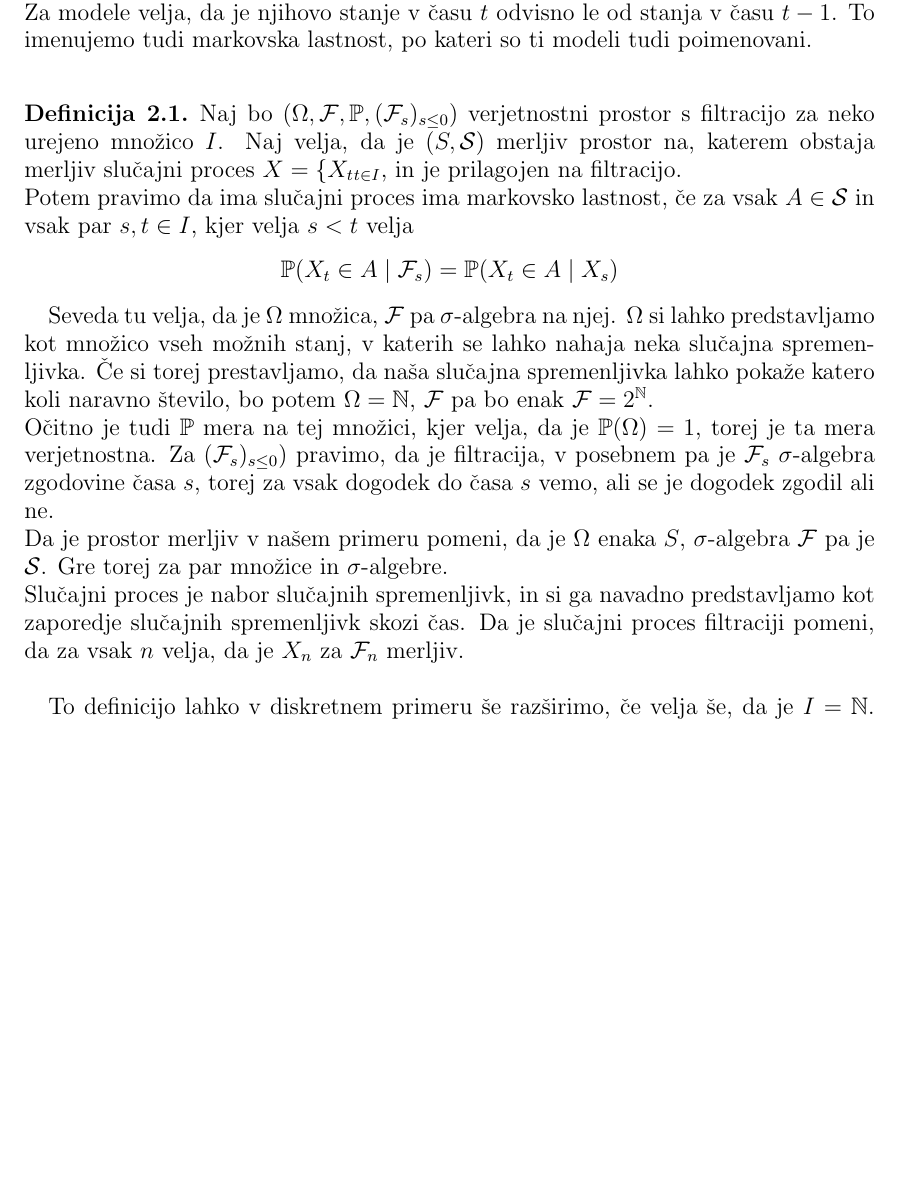
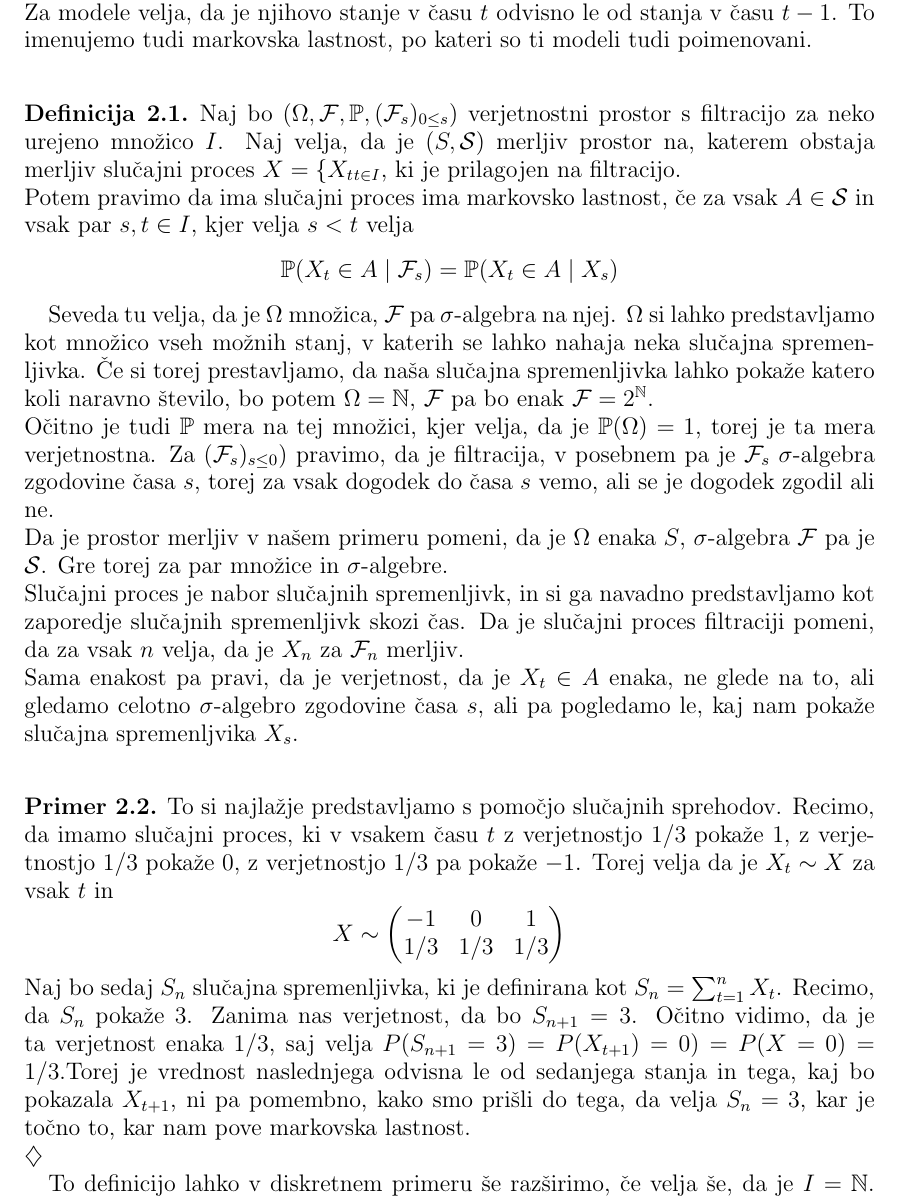
Before and after one commit to mpracek/Diploma, a LaTeX paper (dipl-sem-martin-pracek.tex): part of page 5 of 21, cut so that both start at the same text, the shorter picture padded with empty space. Compiled offline with pdfLaTeX; the source files are stored in an older character set and shown here as Unicode; a LaTeX package or settings file that is missing is left out.

Commit message:
txs auto checkin

```diff
--- a/dipl-sem-martin-pracek.tex
+++ b/dipl-sem-martin-pracek.tex
@@ -138,13 +138,23 @@
 %Dodaj še kaj o markovskih modelih
 Skriti markovski modeli so ena izmed vrst bolj splošne skupine modelov, ki jo imenujemo markovski modeli. Gre za modele, kjer se stanja slučajno spreminjajo. Za modele velja, da je njihovo stanje v času $t$ odvisno le od stanja v času $t-1$. To imenujemo tudi markovska lastnost, po kateri so ti modeli tudi poimenovani.\\
 \begin{definicija}\label{markov}
-Naj bo $(\Omega,\mathcal{F},\mathbb{P},(\mathcal{F}_s)_{s\leq 0})$ verjetnostni prostor s filtracijo za neko urejeno množico $I$. Naj velja, da je $(S,\mathcal{S})$ merljiv prostor na, katerem obstaja merljiv slučajni proces $X=\{X_t}_{t\in I}$, in je prilagojen na filtracijo.\\
+Naj bo $(\Omega,\mathcal{F},\mathbb{P},(\mathcal{F}_s)_{0\leq s})$ verjetnostni prostor s filtracijo za neko urejeno množico $I$. Naj velja, da je $(S,\mathcal{S})$ merljiv prostor na, katerem obstaja merljiv slučajni proces $X=\{X_t}_{t\in I}$, ki je prilagojen na filtracijo.\\
 Potem pravimo da ima slučajni proces ima markovsko lastnost, če za vsak $A \in \mathcal{S}$ in vsak par $s,t\in I$, kjer velja $s<t$ velja $$\mathbb{P}(X_t \in A \mid \mathcal{F}_s) = \mathbb{P}(X_t \in A\mid X_s)$$
 \end{definicija}
 Seveda tu velja, da je $\Omega$ množica, $\mathcal{F}$ pa $\sigma$-algebra na njej. $\Omega$ si lahko predstavljamo kot množico vseh možnih stanj, v katerih se lahko nahaja neka slučajna spremenljivka. Če si torej prestavljamo, da naša slučajna spremenljivka lahko pokaže katero koli naravno število, bo potem $\Omega = \mathbb{N}$, $\mathcal{F}$ pa bo enak $\mathcal{F}= 2^\mathbb{N}$.\\
  Očitno je tudi $\mathbb{P}$ mera na tej množici, kjer velja, da je $\mathbb{P}(\Omega) = 1$, torej je ta mera verjetnostna. Za $(\mathcal{F}_s)_{s\leq 0})$ pravimo, da je filtracija, v posebnem pa je $\mathcal{F}_s$ $\sigma$-algebra zgodovine časa $s$, torej za vsak dogodek do časa $s$ vemo, ali se je dogodek zgodil ali ne.\\
  Da je prostor merljiv v našem primeru pomeni, da je $\Omega$ enaka $S$, $\sigma$-algebra  $\mathcal{F}$ pa je $\mathcal{S}$. Gre torej za par množice in $\sigma$-algebre. \\
  Slučajni proces je nabor slučajnih spremenljivk, in si ga navadno predstavljamo kot zaporedje slučajnih spremenljivk skozi čas. Da je slučajni proces filtraciji pomeni, da za vsak $n$ velja, da je $X_n$ za $\mathcal{F}_n$ merljiv. \\
+ Sama enakost pa pravi, da je verjetnost, da je $X_t \in A$ enaka, ne glede na to, ali gledamo celotno $\sigma$-algebro zgodovine časa $s$, ali pa pogledamo le, kaj nam pokaže slučajna spremenljvika $X_s$.\\
+ \begin{primer}
+ 	To si najlažje predstavljamo s pomočjo slučajnih sprehodov. Recimo, da imamo slučajni proces, ki v vsakem času $t$ z verjetnostjo $1/3$ pokaže $1$, z verjetnostjo $1/3$ pokaže $0$,  z verjetnostjo $1/3$ pa pokaže $-1$. Torej velja da je $X_t \sim X$ za vsak $t$ in
+ 	$$X \sim \begin{pmatrix}
+ 	-1&0&1\\
+ 	1/3&1/3&1/3
+ 	\end{pmatrix}$$
+ 	Naj bo sedaj $S_n$ slučajna spremenljivka, ki je definirana kot $S_n = \sum_{t=1}^{n}X_t$.
+ 	Recimo, da $S_n$ pokaže $3$. Zanima nas verjetnost, da bo $S_{n+1} = 3$. Očitno vidimo, da je ta verjetnost enaka $1/3$, saj velja $P(S_{n+1} = 3)  = P(X_{t+1})= 0)=P(X=0)=1/3$.Torej je vrednost naslednjega odvisna le od sedanjega stanja in tega, kaj bo pokazala $X_{t+1}$, ni pa pomembno, kako smo prišli do tega, da velja  $S_n = 3$, kar je točno to, kar nam pove markovska lastnost. \\
+ \end{primer}
 
 To definicijo lahko v diskretnem primeru še razširimo, če velja še, da je $I = \mathbb{N}$. Potem velja $$\mathbb{P}(X_n=x_n\mid X_{n-1}=x_{n-1}, \dots, X_0=x_0)=\mathbb{P}(X_n=x_n\mid X_{n-1}=x_{n-1})$$
 \\
```
